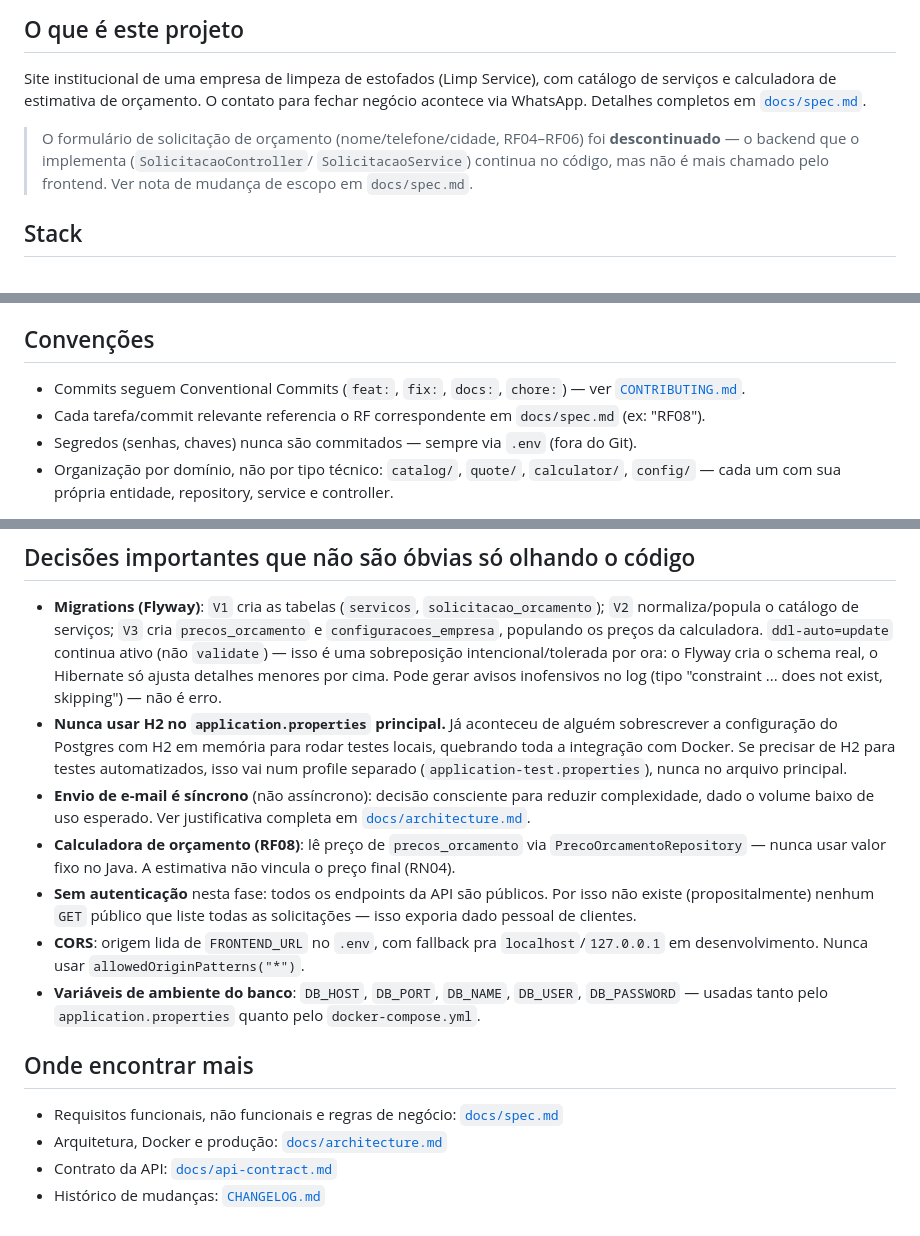
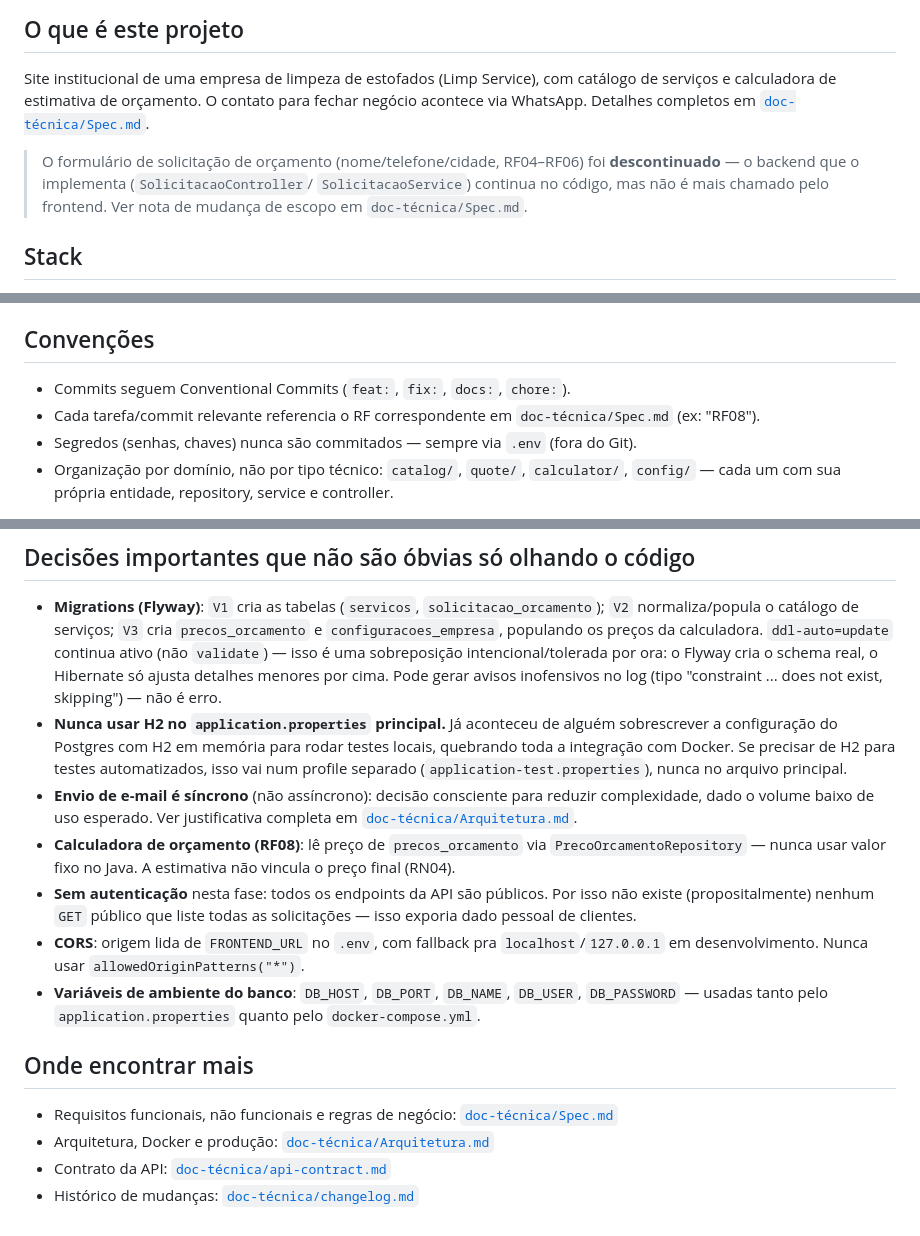
Before and after one commit to Biajoliv/limp-estofados, a Markdown page: CLAUDE.md, 3 parts joined by grey strips. Rendered like a GitHub page.

```diff
--- a/CLAUDE.md
+++ b/CLAUDE.md
@@ -6,12 +6,12 @@ Guia de contexto. Para detalhes completos, ver os documentos linkados em cada se
 
 Site institucional de uma empresa de limpeza de estofados (Limp Service), com
 catálogo de serviços e calculadora de estimativa de orçamento. O contato para
-fechar negócio acontece via WhatsApp. Detalhes completos em [`docs/spec.md`](docs/spec.md).
+fechar negócio acontece via WhatsApp. Detalhes completos em [`doc-técnica/Spec.md`](doc-técnica/Spec.md).
 
 > O formulário de solicitação de orçamento (nome/telefone/cidade, RF04–RF06) foi
 > **descontinuado** — o backend que o implementa (`SolicitacaoController`/
 > `SolicitacaoService`) continua no código, mas não é mais chamado pelo frontend.
-> Ver nota de mudança de escopo em `docs/spec.md`.
+> Ver nota de mudança de escopo em `doc-técnica/Spec.md`.
 
 ## Stack
 
@@ -32,8 +32,8 @@ Requer um arquivo `.env` na raiz — usar `.env.example` como modelo, incluindo
 
 ## Convenções
 
-- Commits seguem Conventional Commits (`feat:`, `fix:`, `docs:`, `chore:`) — ver [`CONTRIBUTING.md`](CONTRIBUTING.md).
-- Cada tarefa/commit relevante referencia o RF correspondente em `docs/spec.md` (ex: "RF08").
+- Commits seguem Conventional Commits (`feat:`, `fix:`, `docs:`, `chore:`).
+- Cada tarefa/commit relevante referencia o RF correspondente em `doc-técnica/Spec.md` (ex: "RF08").
 - Segredos (senhas, chaves) nunca são commitados — sempre via `.env` (fora do Git).
 - Organização por domínio, não por tipo técnico: `catalog/`, `quote/`, `calculator/`, `config/` — cada um com sua própria entidade, repository, service e controller.
 
@@ -41,7 +41,7 @@ Requer um arquivo `.env` na raiz — usar `.env.example` como modelo, incluindo
 
 - **Migrations (Flyway)**: `V1` cria as tabelas (`servicos`, `solicitacao_orcamento`); `V2` normaliza/popula o catálogo de serviços; `V3` cria `precos_orcamento` e `configuracoes_empresa`, populando os preços da calculadora. `ddl-auto=update` continua ativo (não `validate`) — isso é uma sobreposição intencional/tolerada por ora: o Flyway cria o schema real, o Hibernate só ajusta detalhes menores por cima. Pode gerar avisos inofensivos no log (tipo "constraint ... does not exist, skipping") — não é erro.
 - **Nunca usar H2 no `application.properties` principal.** Já aconteceu de alguém sobrescrever a configuração do Postgres com H2 em memória para rodar testes locais, quebrando toda a integração com Docker. Se precisar de H2 para testes automatizados, isso vai num profile separado (`application-test.properties`), nunca no arquivo principal.
-- **Envio de e-mail é síncrono** (não assíncrono): decisão consciente para reduzir complexidade, dado o volume baixo de uso esperado. Ver justificativa completa em [`docs/architecture.md`](docs/architecture.md).
+- **Envio de e-mail é síncrono** (não assíncrono): decisão consciente para reduzir complexidade, dado o volume baixo de uso esperado. Ver justificativa completa em [`doc-técnica/Arquitetura.md`](doc-técnica/Arquitetura.md).
 - **Calculadora de orçamento (RF08)**: lê preço de `precos_orcamento` via `PrecoOrcamentoRepository` — nunca usar valor fixo no Java. A estimativa não vincula o preço final (RN04).
 - **Sem autenticação** nesta fase: todos os endpoints da API são públicos. Por isso não existe (propositalmente) nenhum `GET` público que liste todas as solicitações — isso exporia dado pessoal de clientes.
 - **CORS**: origem lida de `FRONTEND_URL` no `.env`, com fallback pra `localhost`/`127.0.0.1` em desenvolvimento. Nunca usar `allowedOriginPatterns("*")`.
@@ -49,7 +49,7 @@ Requer um arquivo `.env` na raiz — usar `.env.example` como modelo, incluindo
 
 ## Onde encontrar mais
 
-- Requisitos funcionais, não funcionais e regras de negócio: [`docs/spec.md`](docs/spec.md)
-- Arquitetura, Docker e produção: [`docs/architecture.md`](docs/architecture.md)
-- Contrato da API: [`docs/api-contract.md`](docs/api-contract.md)
-- Histórico de mudanças: [`CHANGELOG.md`](CHANGELOG.md)
+- Requisitos funcionais, não funcionais e regras de negócio: [`doc-técnica/Spec.md`](doc-técnica/Spec.md)
+- Arquitetura, Docker e produção: [`doc-técnica/Arquitetura.md`](doc-técnica/Arquitetura.md)
+- Contrato da API: [`doc-técnica/api-contract.md`](doc-técnica/api-contract.md)
+- Histórico de mudanças: [`doc-técnica/changelog.md`](doc-técnica/changelog.md)
```
Also changed, not shown: README.md (+9 -8 lines).
